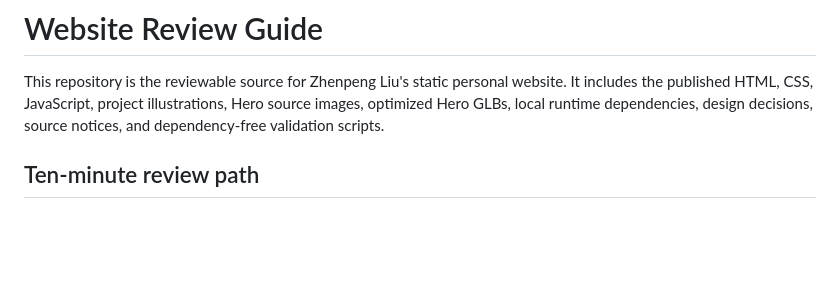
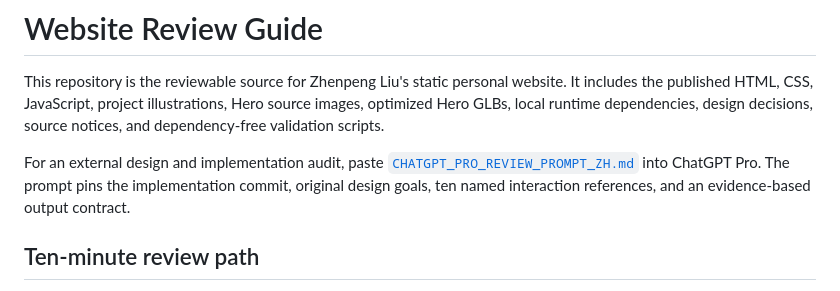
Before and after one commit to alex051107/personal-website, a Markdown page: docs/REVIEW_GUIDE.md, the part around the change. Rendered like a GitHub page; blank space fills up the shorter version.

Commit message:
Add ChatGPT Pro design review brief

```diff
--- a/docs/REVIEW_GUIDE.md
+++ b/docs/REVIEW_GUIDE.md
@@ -4,6 +4,11 @@ This repository is the reviewable source for Zhenpeng Liu's static personal
 website. It includes the published HTML, CSS, JavaScript, project illustrations,
 Hero source images, optimized Hero GLBs, local runtime dependencies, design
 decisions, source notices, and dependency-free validation scripts.
+
+For an external design and implementation audit, paste
+[`CHATGPT_PRO_REVIEW_PROMPT_ZH.md`](CHATGPT_PRO_REVIEW_PROMPT_ZH.md) into
+ChatGPT Pro. The prompt pins the implementation commit, original design goals,
+ten named interaction references, and an evidence-based output contract.
 
 ## Ten-minute review path
 
```
Also changed, not shown: docs/CHATGPT_PRO_REVIEW_PROMPT_ZH.md (added, +96 -0 lines).
